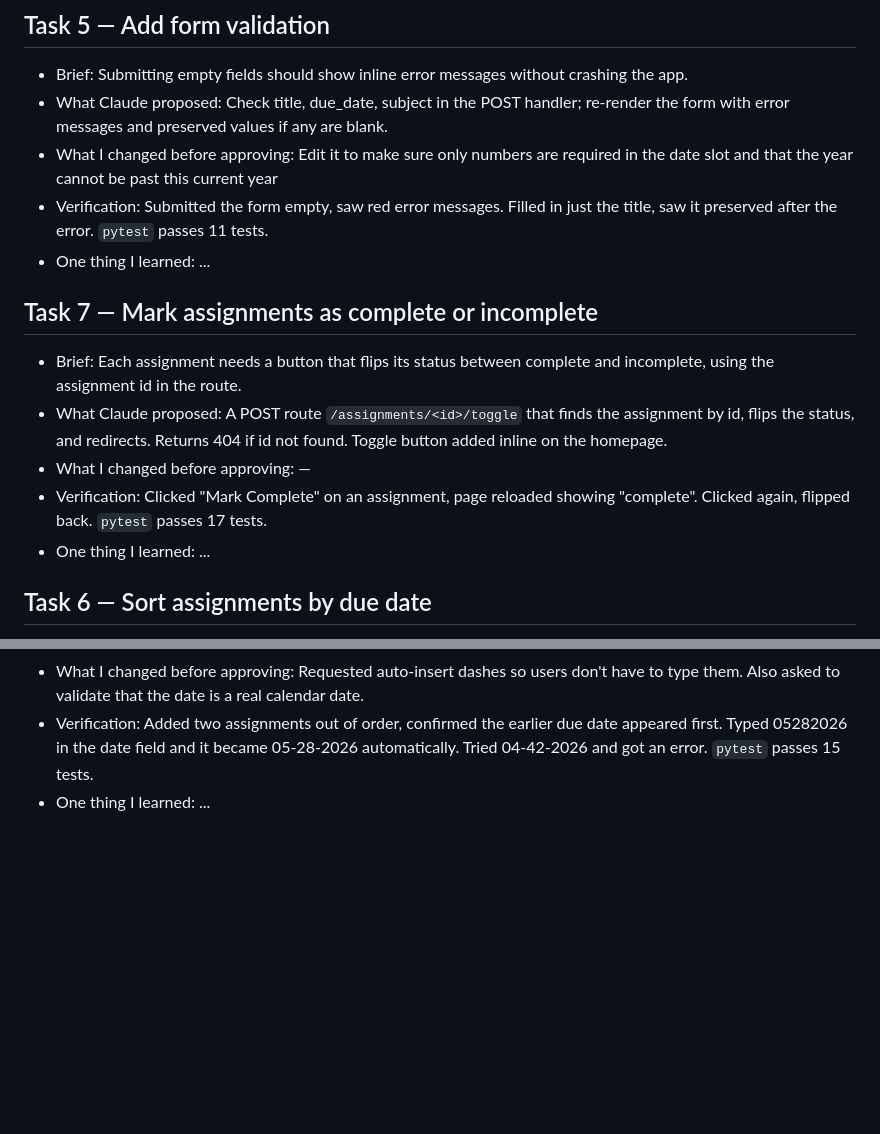
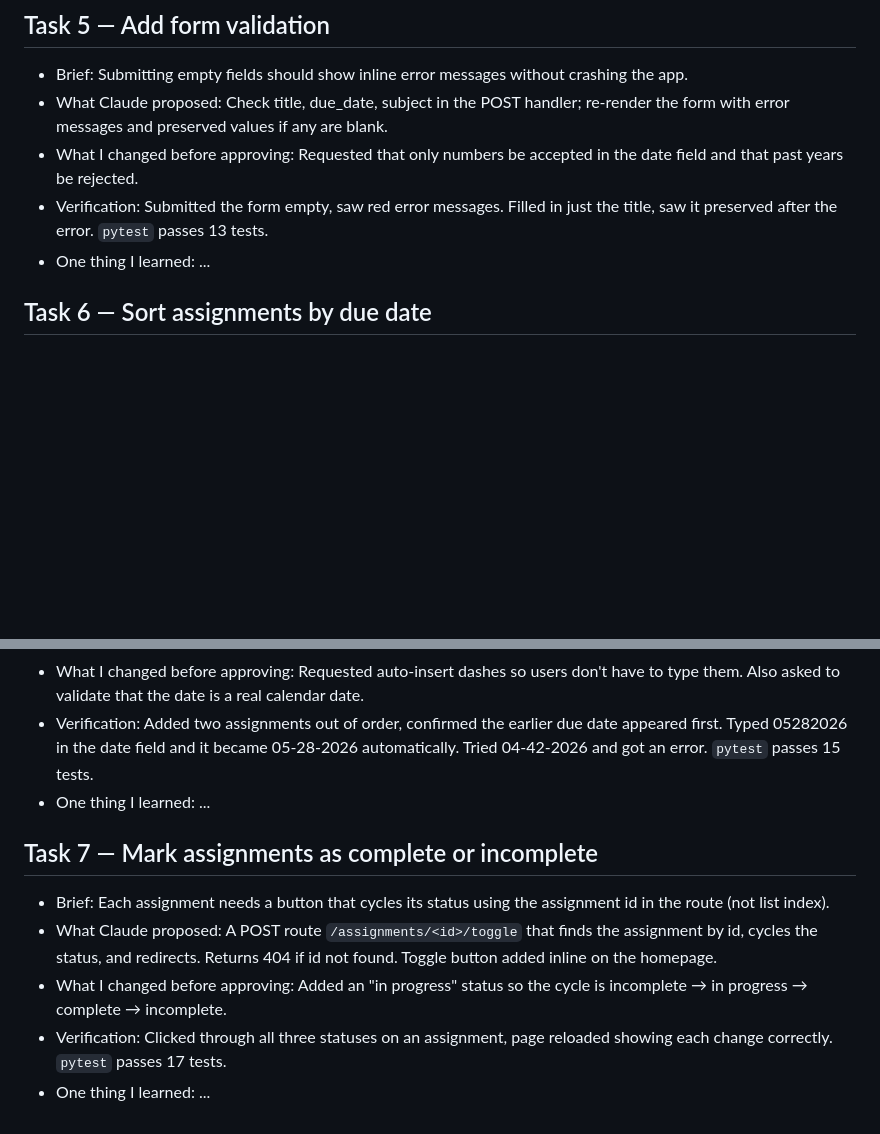
Before and after one commit to rebeccanhlen-code/student-assignment-tracker, a Markdown page: BUILD_LOG.md, 2 parts joined by grey strips. Drawn GitHub-style; blank space fills up the shorter version.

Commit message:
Fix BUILD_LOG order — tasks 1-7 in correct sequence

```diff
--- a/BUILD_LOG.md
+++ b/BUILD_LOG.md
@@ -37,15 +37,8 @@ Each entry follows the M5/M7 routine: brief → plan → confirm → implement
 ## Task 5 — Add form validation
 - Brief: Submitting empty fields should show inline error messages without crashing the app.
 - What Claude proposed: Check title, due_date, subject in the POST handler; re-render the form with error messages and preserved values if any are blank.
-- What I changed before approving: Edit it to make sure only numbers are required in the date slot and that the year cannot be past this current year
-- Verification: Submitted the form empty, saw red error messages. Filled in just the title, saw it preserved after the error. `pytest` passes 11 tests.
-- One thing I learned: ...
-
-## Task 7 — Mark assignments as complete or incomplete
-- Brief: Each assignment needs a button that flips its status between complete and incomplete, using the assignment id in the route.
-- What Claude proposed: A POST route `/assignments/<id>/toggle` that finds the assignment by id, flips the status, and redirects. Returns 404 if id not found. Toggle button added inline on the homepage.
-- What I changed before approving: —
-- Verification: Clicked "Mark Complete" on an assignment, page reloaded showing "complete". Clicked again, flipped back. `pytest` passes 17 tests.
+- What I changed before approving: Requested that only numbers be accepted in the date field and that past years be rejected.
+- Verification: Submitted the form empty, saw red error messages. Filled in just the title, saw it preserved after the error. `pytest` passes 13 tests.
 - One thing I learned: ...
 
 ## Task 6 — Sort assignments by due date
@@ -54,3 +47,10 @@ Each entry follows the M5/M7 routine: brief → plan → confirm → implement
 - What I changed before approving: Requested auto-insert dashes so users don't have to type them. Also asked to validate that the date is a real calendar date.
 - Verification: Added two assignments out of order, confirmed the earlier due date appeared first. Typed 05282026 in the date field and it became 05-28-2026 automatically. Tried 04-42-2026 and got an error. `pytest` passes 15 tests.
 - One thing I learned: ...
+
+## Task 7 — Mark assignments as complete or incomplete
+- Brief: Each assignment needs a button that cycles its status using the assignment id in the route (not list index).
+- What Claude proposed: A POST route `/assignments/<id>/toggle` that finds the assignment by id, cycles the status, and redirects. Returns 404 if id not found. Toggle button added inline on the homepage.
+- What I changed before approving: Added an "in progress" status so the cycle is incomplete → in progress → complete → incomplete.
+- Verification: Clicked through all three statuses on an assignment, page reloaded showing each change correctly. `pytest` passes 17 tests.
+- One thing I learned: ...
```
